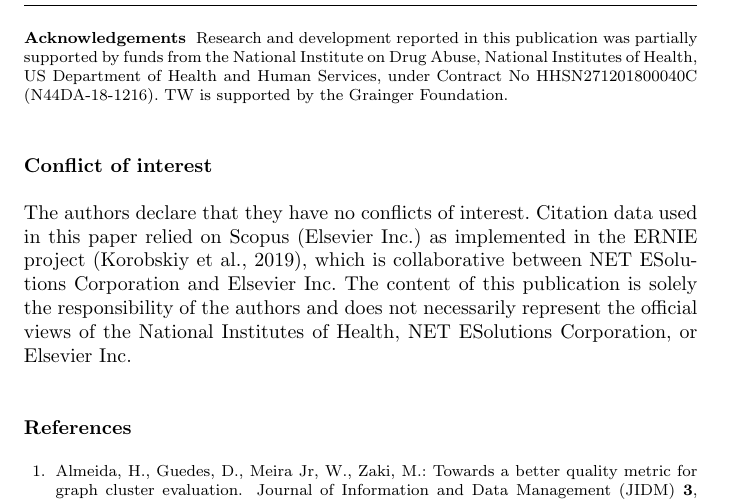
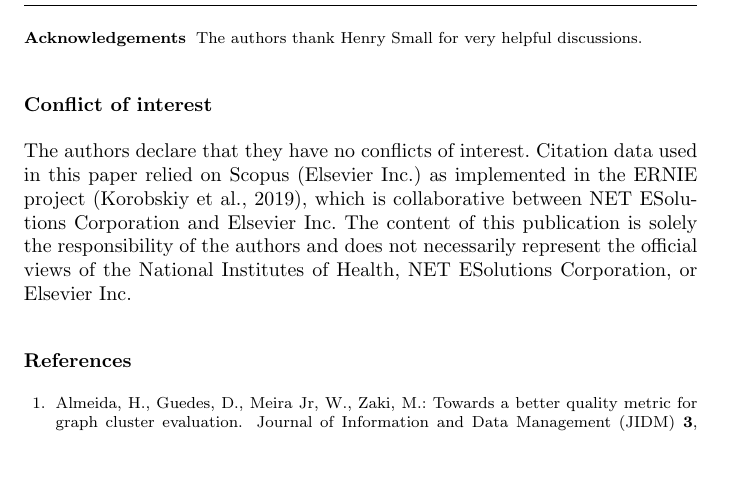
Before and after one commit to NETESOLUTIONS/ernie_comp, a LaTeX paper (Scientometrics/comp.tex): part of page 21 of 23 before the commit and part of page 21 of 22 after it, cut at the place of the change, the shorter picture padded with empty space. Compiled offline with pdfLaTeX.

Commit message:
Scientometrics Submission

```diff
--- a/Scientometrics/comp.tex
+++ b/Scientometrics/comp.tex
@@ -426,8 +426,7 @@ Cluster & Label & Minor Subject Area \\
 \end{table}
 \newpage
 
-\begin{acknowledgements}
-Research and development reported in this publication was partially supported by funds from the National Institute on Drug Abuse, National Institutes of Health, US Department of Health and Human Services, under Contract No HHSN271201800040C (N44DA-18-1216). TW is supported by the Grainger Foundation.
+\begin{acknowledgements} The authors thank Henry Small for very helpful discussions.
 \end{acknowledgements}
 
 % Authors must disclose all relationships or interests that
```
Also changed, not shown: Scientometrics/comp.tex (6 more changed lines).
